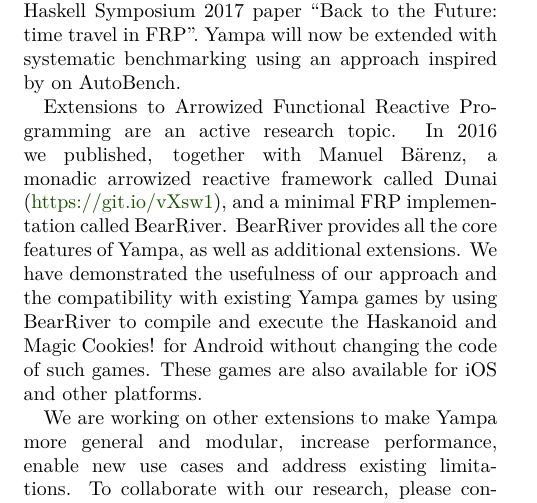
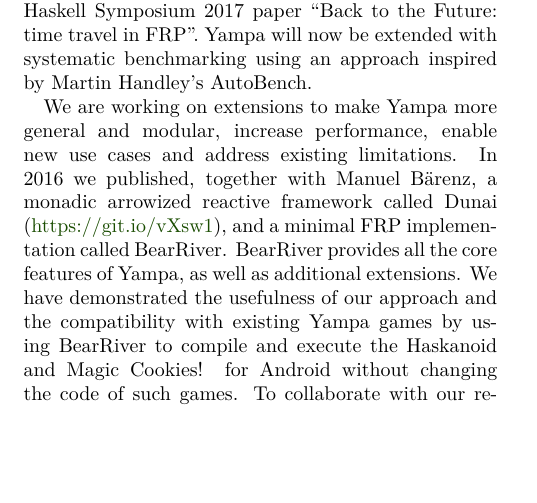
Before and after one commit to ivanperez-keera/Yampa, a LaTeX document (doc/hcar/report.tex, which reads doc/hcar/Yampa-IY.tex): part of page 2 of 2, cut so that both start at the same text, the shorter picture padded with empty space. Compiled offline with pdfLaTeX.

Commit message:
Minor tweaks before publication.
Refs #123.

[skip ci]

```diff
--- a/doc/hcar/Yampa-IY.tex
+++ b/doc/hcar/Yampa-IY.tex
@@ -94,22 +94,18 @@
 development branches with features that have been used for custom games, some
 presented in the Haskell Symposium 2017 paper ``Back to the Future: time travel
 in FRP''. Yampa will now be extended with systematic benchmarking using an
-approach inspired by on AutoBench.
+approach inspired by Martin Handley's AutoBench.
 
-Extensions to Arrowized Functional Reactive Programming are an active research
-topic. In 2016 we published, together with Manuel B\"arenz, a monadic arrowized
-reactive framework called Dunai
-(\href{https://git.io/vXsw1}{https://git.io/vXsw1}), and a minimal FRP
-implementation called BearRiver. BearRiver provides all the core features of
-Yampa, as well as additional extensions. We have demonstrated the usefulness of
-our approach and the compatibility with existing Yampa games by using BearRiver
-to compile and execute the Haskanoid and Magic Cookies! for Android without
-changing the code of such games. These games are also available for iOS and
-other platforms.
-
-We are working on other extensions to make Yampa more general and modular,
-increase performance, enable new use cases and address existing limitations. To
-collaborate with our research, please contact Ivan Perez
+We are working on extensions to make Yampa more general and modular, increase
+performance, enable new use cases and address existing limitations.  In 2016 we
+published, together with Manuel B\"arenz, a monadic arrowized reactive
+framework called Dunai (\href{https://git.io/vXsw1}{https://git.io/vXsw1}), and
+a minimal FRP implementation called BearRiver. BearRiver provides all the core
+features of Yampa, as well as additional extensions. We have demonstrated the
+usefulness of our approach and the compatibility with existing Yampa games by
+using BearRiver to compile and execute the Haskanoid and Magic Cookies! for
+Android without changing the code of such games.  To collaborate with our
+research, please contact Ivan Perez
 (\href{mailto:ivan.perez@acm.org}{ivan.perez@acm.org}) or Henrik Nilsson
 (\href{mailto:nhn@cs.nott.ac.uk}{nhn@cs.nott.ac.uk}).
 
```
Also changed, not shown: doc/hcar/Yampa-IY.tex (4 more changed lines).
